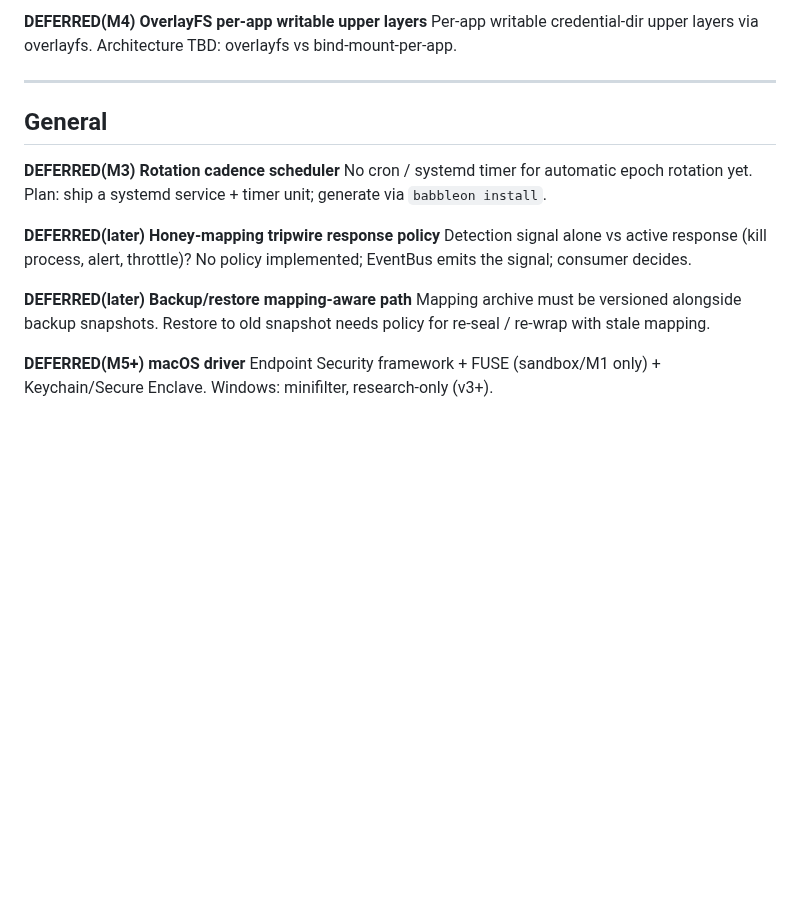
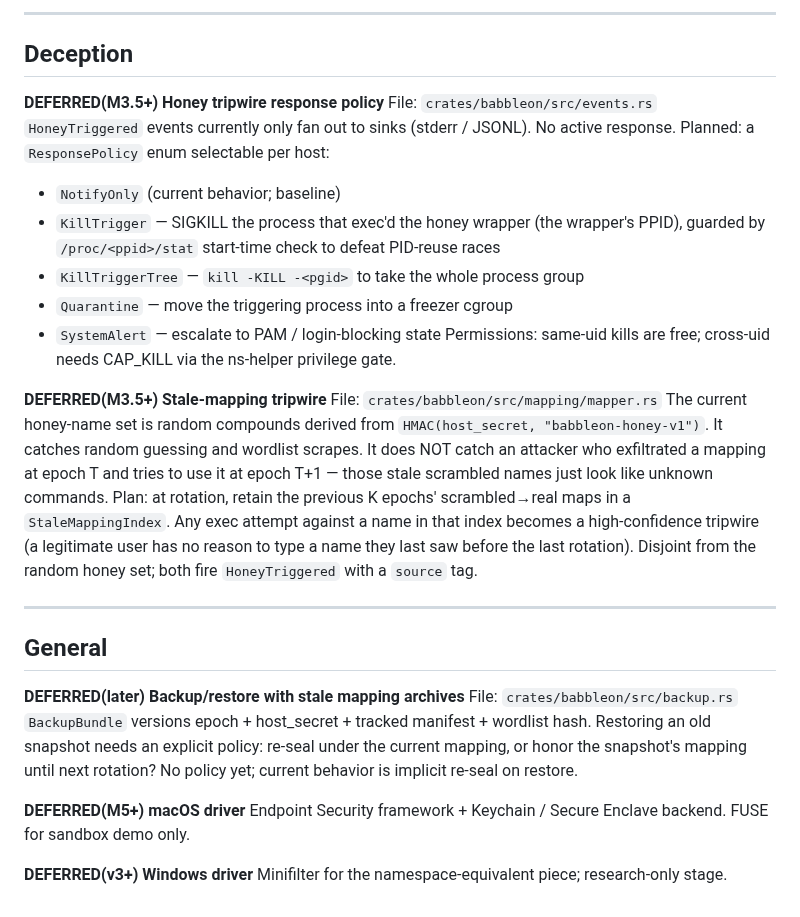
Before and after one commit to Qualified1079/Babbleon, a Markdown page: DEFERRED.md, the part around one of its changes. GitHub-like rendering; blank space fills up the shorter version.

```diff
--- a/DEFERRED.md
+++ b/DEFERRED.md
@@ -109,24 +73,49 @@ must not be inherited in untrusted tier. Not yet implemented.
 
-**DEFERRED(M4) OverlayFS per-app writable upper layers**
-Per-app writable credential-dir upper layers via overlayfs.
-Architecture TBD: overlayfs vs bind-mount-per-app.
+---
+
+## Deception
+
+**DEFERRED(M3.5+) Honey tripwire response policy**
+File: `crates/babbleon/src/events.rs`
+`HoneyTriggered` events currently only fan out to sinks (stderr / JSONL).
+No active response. Planned: a `ResponsePolicy` enum selectable per host:
+  - `NotifyOnly` (current behavior; baseline)
+  - `KillTrigger` — SIGKILL the process that exec'd the honey wrapper
+    (the wrapper's PPID), guarded by `/proc/<ppid>/stat` start-time check
+    to defeat PID-reuse races
+  - `KillTriggerTree` — `kill -KILL -<pgid>` to take the whole process group
+  - `Quarantine` — move the triggering process into a freezer cgroup
+  - `SystemAlert` — escalate to PAM / login-blocking state
+Permissions: same-uid kills are free; cross-uid needs CAP_KILL via the
+ns-helper privilege gate.
+
+**DEFERRED(M3.5+) Stale-mapping tripwire**
+File: `crates/babbleon/src/mapping/mapper.rs`
+The current honey-name set is random compounds derived from
+`HMAC(host_secret, "babbleon-honey-v1")`. It catches random guessing
+and wordlist scrapes. It does NOT catch an attacker who exfiltrated a
+mapping at epoch T and tries to use it at epoch T+1 — those stale
+scrambled names just look like unknown commands.
+Plan: at rotation, retain the previous K epochs' scrambled→real maps
+in a `StaleMappingIndex`. Any exec attempt against a name in that index
+becomes a high-confidence tripwire (a legitimate user has no reason to
+type a name they last saw before the last rotation). Disjoint from the
+random honey set; both fire `HoneyTriggered` with a `source` tag.
 
 ---
 
 ## General
 
-**DEFERRED(M3) Rotation cadence scheduler**
-No cron / systemd timer for automatic epoch rotation yet.
-Plan: ship a systemd service + timer unit; generate via `babbleon install`.
-
-**DEFERRED(later) Honey-mapping tripwire response policy**
-Detection signal alone vs active response (kill process, alert, throttle)?
-No policy implemented; EventBus emits the signal; consumer decides.
-
-**DEFERRED(later) Backup/restore mapping-aware path**
-Mapping archive must be versioned alongside backup snapshots.
-Restore to old snapshot needs policy for re-seal / re-wrap with stale mapping.
+**DEFERRED(later) Backup/restore with stale mapping archives**
+File: `crates/babbleon/src/backup.rs`
+`BackupBundle` versions epoch + host_secret + tracked manifest + wordlist
+hash. Restoring an old snapshot needs an explicit policy: re-seal under
+the current mapping, or honor the snapshot's mapping until next rotation?
+No policy yet; current behavior is implicit re-seal on restore.
 
 **DEFERRED(M5+) macOS driver**
-Endpoint Security framework + FUSE (sandbox/M1 only) + Keychain/Secure Enclave.
-Windows: minifilter, research-only (v3+).
+Endpoint Security framework + Keychain / Secure Enclave backend.
+FUSE for sandbox demo only.
+
+**DEFERRED(v3+) Windows driver**
+Minifilter for the namespace-equivalent piece; research-only stage.
```
Also changed, not shown: other parts of DEFERRED.md (+39 -75 lines).
